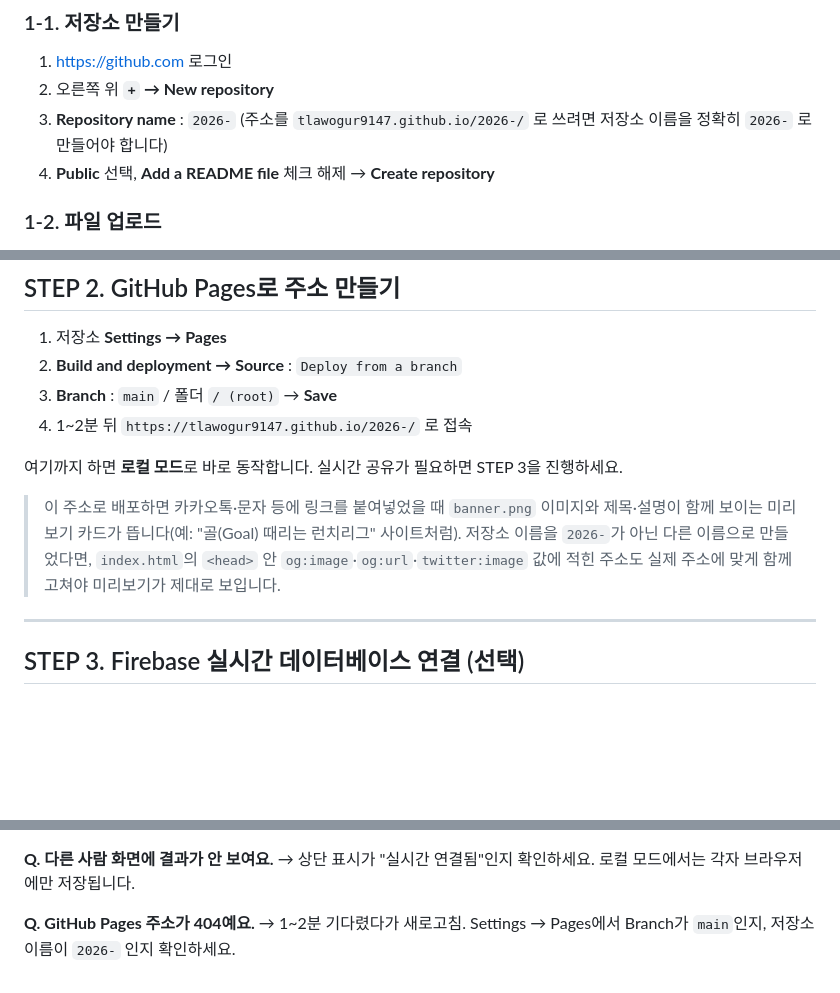
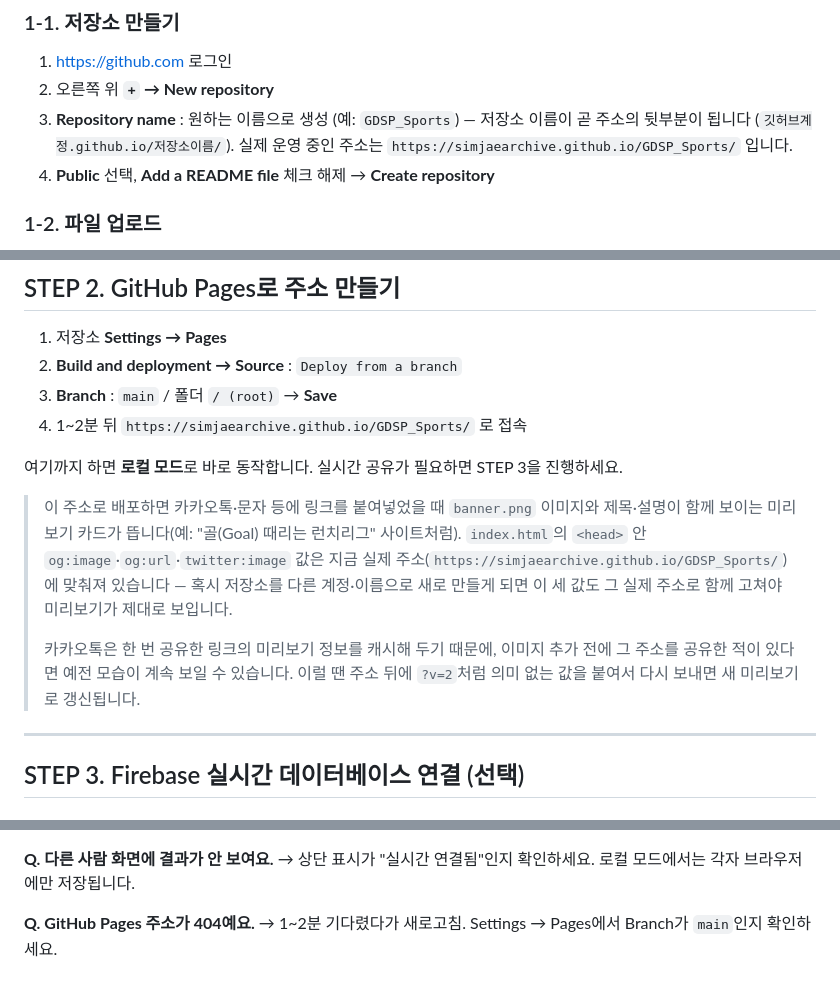
Before and after one commit to simjaearchive/GDSP_Sports, a Markdown page: README.md, 3 parts joined by grey strips. Rendered like a GitHub page; blank space fills up the shorter version.

```diff
--- a/README.md
+++ b/README.md
@@ -69,7 +69,7 @@
 ### 1-1. 저장소 만들기
 1. [https://github.com](https://github.com) 로그인
 2. 오른쪽 위 **`+` → New repository**
-3. **Repository name** : `2026-` (주소를 `tlawogur9147.github.io/2026-/` 로 쓰려면 저장소 이름을 정확히 `2026-` 로 만들어야 합니다)
+3. **Repository name** : 원하는 이름으로 생성 (예: `GDSP_Sports`) — 저장소 이름이 곧 주소의 뒷부분이 됩니다 (`깃허브계정.github.io/저장소이름/`). 실제 운영 중인 주소는 `https://simjaearchive.github.io/GDSP_Sports/` 입니다.
 4. **Public** 선택, **Add a README file** 체크 해제 → **Create repository**
 
 ### 1-2. 파일 업로드
@@ -83,11 +83,13 @@
 1. 저장소 **Settings → Pages**
 2. **Build and deployment → Source** : `Deploy from a branch`
 3. **Branch** : `main` / 폴더 `/ (root)` → **Save**
-4. 1~2분 뒤 `https://tlawogur9147.github.io/2026-/` 로 접속
+4. 1~2분 뒤 `https://simjaearchive.github.io/GDSP_Sports/` 로 접속
 
 여기까지 하면 **로컬 모드**로 바로 동작합니다. 실시간 공유가 필요하면 STEP 3을 진행하세요.
 
-> 이 주소로 배포하면 카카오톡·문자 등에 링크를 붙여넣었을 때 `banner.png` 이미지와 제목·설명이 함께 보이는 미리보기 카드가 뜹니다(예: "골(Goal) 때리는 런치리그" 사이트처럼). 저장소 이름을 `2026-`가 아닌 다른 이름으로 만들었다면, `index.html`의 `<head>` 안 `og:image`·`og:url`·`twitter:image` 값에 적힌 주소도 실제 주소에 맞게 함께 고쳐야 미리보기가 제대로 보입니다.
+> 이 주소로 배포하면 카카오톡·문자 등에 링크를 붙여넣었을 때 `banner.png` 이미지와 제목·설명이 함께 보이는 미리보기 카드가 뜹니다(예: "골(Goal) 때리는 런치리그" 사이트처럼). `index.html`의 `<head>` 안 `og:image`·`og:url`·`twitter:image` 값은 지금 실제 주소(`https://simjaearchive.github.io/GDSP_Sports/`)에 맞춰져 있습니다 — 혹시 저장소를 다른 계정·이름으로 새로 만들게 되면 이 세 값도 그 실제 주소로 함께 고쳐야 미리보기가 제대로 보입니다.
+>
+> 카카오톡은 한 번 공유한 링크의 미리보기 정보를 캐시해 두기 때문에, 이미지 추가 전에 그 주소를 공유한 적이 있다면 예전 모습이 계속 보일 수 있습니다. 이럴 땐 주소 뒤에 `?v=2`처럼 의미 없는 값을 붙여서 다시 보내면 새 미리보기로 갱신됩니다.
 
 ---
 
@@ -212,4 +214,4 @@ GitHub에서 `index.html` 연필(Edit) 아이콘 → **`① Firebase 설정`**
 → 상단 표시가 "실시간 연결됨"인지 확인하세요. 로컬 모드에서는 각자 브라우저에만 저장됩니다.
 
 **Q. GitHub Pages 주소가 404예요.**
-→ 1~2분 기다렸다가 새로고침. Settings → Pages에서 Branch가 `main`인지, 저장소 이름이 `2026-` 인지 확인하세요.
+→ 1~2분 기다렸다가 새로고침. Settings → Pages에서 Branch가 `main`인지 확인하세요.
```
